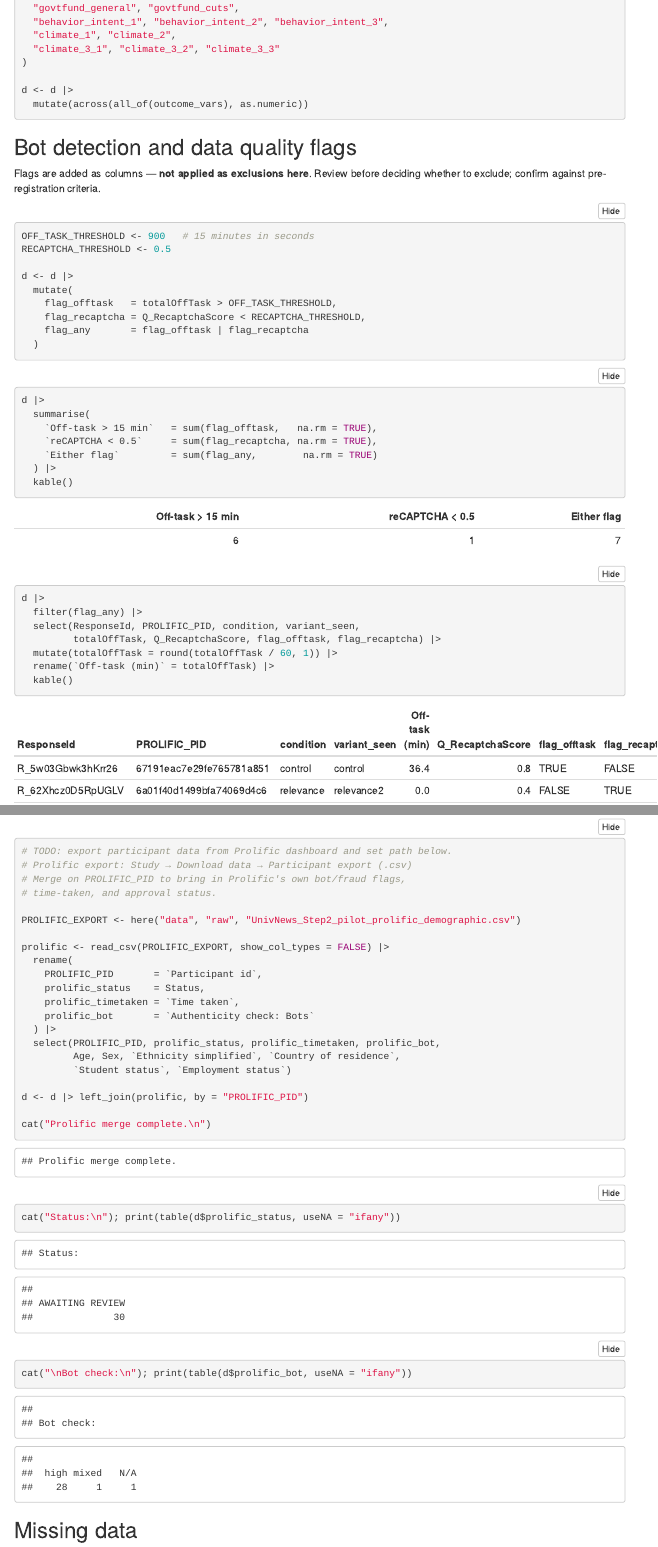
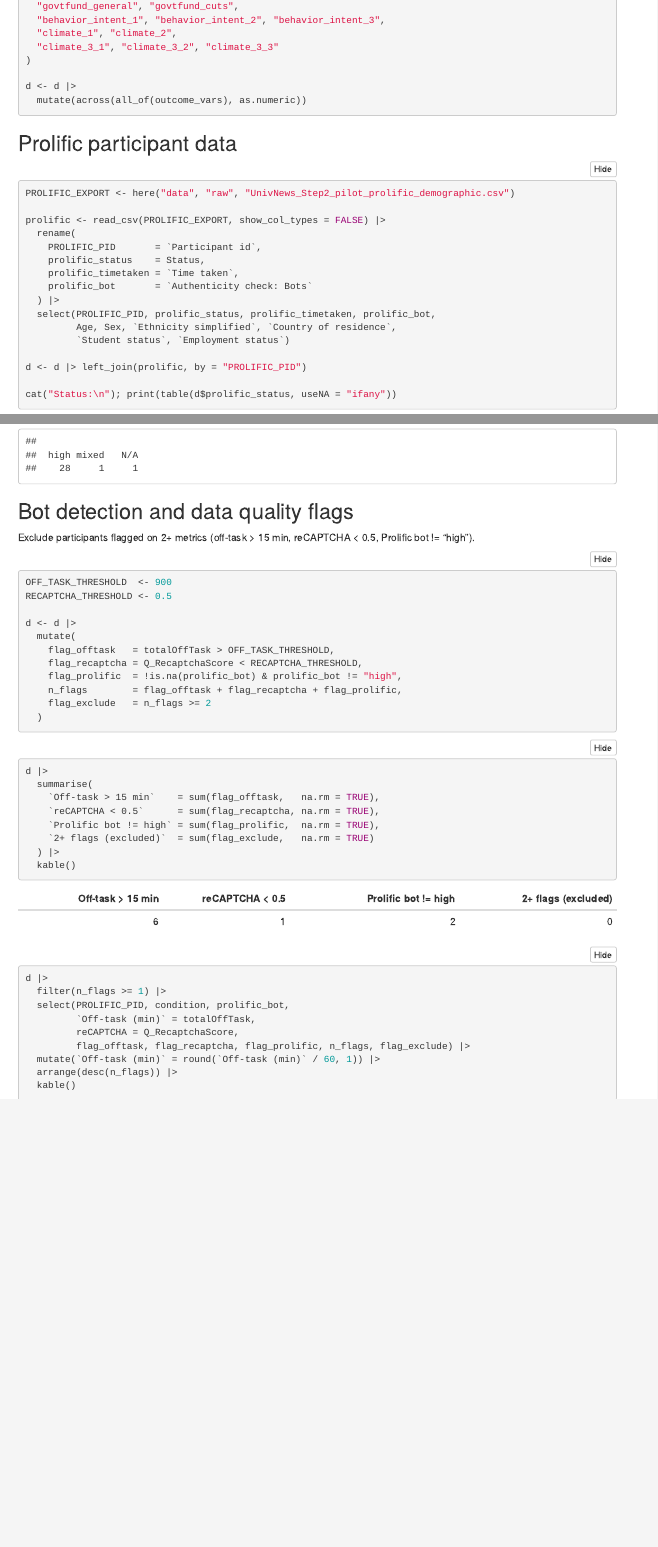
Before and after one commit to cnlab/UniversityNews, an R Markdown document (Step2/analysis/00_clean.Rmd): the page in a window 1100 px wide, from 2350 px down before the commit and from 2300 px down after it, so that both start at the same text, and a second part further down, joined at a grey line. The pictures show the output file Step2/analysis/00_clean.html that the author committed with the source, opened offline; folded parts are opened; menus at the side of the page are left out.

Commit message:
Apply 2+ flag exclusion criterion; reorder Prolific merge before flags
Move Prolific merge before flags chunk so prolific_bot is available. Exclusion criterion: 2+ flags across off-task, reCAPTCHA, and Prolific bot. Result: 0 exclusions, N=30 retained.

Co-Authored-By: Claude Sonnet 4.6 <noreply@anthropic.com>

````diff
--- a/Step2/analysis/00_clean.Rmd
+++ b/Step2/analysis/00_clean.Rmd
@@ -144,52 +144,9 @@
   mutate(across(all_of(outcome_vars), as.numeric))
 ```
 
-## Bot detection and data quality flags
-
-Flags are added as columns — **not applied as exclusions here**. Review before deciding whether to exclude; confirm against pre-registration criteria.
-
-```{r flags}
-OFF_TASK_THRESHOLD <- 900   # 15 minutes in seconds
-RECAPTCHA_THRESHOLD <- 0.5
-
-d <- d |>
-  mutate(
-    flag_offtask   = totalOffTask > OFF_TASK_THRESHOLD,
-    flag_recaptcha = Q_RecaptchaScore < RECAPTCHA_THRESHOLD,
-    flag_any       = flag_offtask | flag_recaptcha
-  )
-```
-
-```{r flag-summary}
-d |>
-  summarise(
-    `Off-task > 15 min`   = sum(flag_offtask,   na.rm = TRUE),
-    `reCAPTCHA < 0.5`     = sum(flag_recaptcha, na.rm = TRUE),
-    `Either flag`         = sum(flag_any,        na.rm = TRUE)
-  ) |>
-  kable()
-```
-
-```{r flag-detail}
-d |>
-  filter(flag_any) |>
-  select(ResponseId, PROLIFIC_PID, condition, variant_seen,
-         totalOffTask, Q_RecaptchaScore, flag_offtask, flag_recaptcha) |>
-  mutate(totalOffTask = round(totalOffTask / 60, 1)) |>
-  rename(`Off-task (min)` = totalOffTask) |>
-  kable()
-```
-
-> **Decision point:** Exclude flagged participants? If yes, rerun after adding `filter(!flag_any)` before the Save step. Pre-registered threshold for off-task is 15 minutes.
-
 ## Prolific participant data
 
 ```{r prolific-merge}
-# TODO: export participant data from Prolific dashboard and set path below.
-# Prolific export: Study → Download data → Participant export (.csv)
-# Merge on PROLIFIC_PID to bring in Prolific's own bot/fraud flags,
-# time-taken, and approval status.
-
 PROLIFIC_EXPORT <- here("data", "raw", "UnivNews_Step2_pilot_prolific_demographic.csv")
 
 prolific <- read_csv(PROLIFIC_EXPORT, show_col_types = FALSE) |>
@@ -205,7 +162,6 @@
 
 d <- d |> left_join(prolific, by = "PROLIFIC_PID")
 
-cat("Prolific merge complete.\n")
 cat("Status:\n"); print(table(d$prolific_status, useNA = "ifany"))
 cat("\nBot check:\n"); print(table(d$prolific_bot, useNA = "ifany"))
 ```
@@ -211,0 +171,36 @@
+Exclude participants flagged on 2+ metrics (off-task > 15 min, reCAPTCHA < 0.5, Prolific bot != "high").
+
+```{r flags}
+OFF_TASK_THRESHOLD  <- 900
+RECAPTCHA_THRESHOLD <- 0.5
+
+d <- d |>
+  mutate(
+    flag_offtask   = totalOffTask > OFF_TASK_THRESHOLD,
+    flag_recaptcha = Q_RecaptchaScore < RECAPTCHA_THRESHOLD,
+    flag_prolific  = !is.na(prolific_bot) & prolific_bot != "high",
+    n_flags        = flag_offtask + flag_recaptcha + flag_prolific,
+    flag_exclude   = n_flags >= 2
+  )
+```
+
+```{r flag-summary}
+d |>
+  summarise(
+    `Off-task > 15 min`    = sum(flag_offtask,   na.rm = TRUE),
+    `reCAPTCHA < 0.5`      = sum(flag_recaptcha, na.rm = TRUE),
+    `Prolific bot != high` = sum(flag_prolific,  na.rm = TRUE),
+    `2+ flags (excluded)`  = sum(flag_exclude,   na.rm = TRUE)
+  ) |>
+  kable()
+```
+
+```{r flag-detail}
+d |>
+  filter(n_flags >= 1) |>
+  select(PROLIFIC_PID, condition, prolific_bot,
+         `Off-task (min)` = totalOffTask,
+         reCAPTCHA = Q_RecaptchaScore,
+         flag_offtask, flag_recaptcha, flag_prolific, n_flags, flag_exclude) |>
+  mutate(`Off-task (min)` = round(`Off-task (min)` / 60, 1)) |>
+  arrange(desc(n_flags)) |>
````
Also changed, not shown: Step2/analysis/00_clean.html, Step2/analysis/step2_clean.rds, Step2/analysis/00_clean.Rmd (13 more changed lines).
